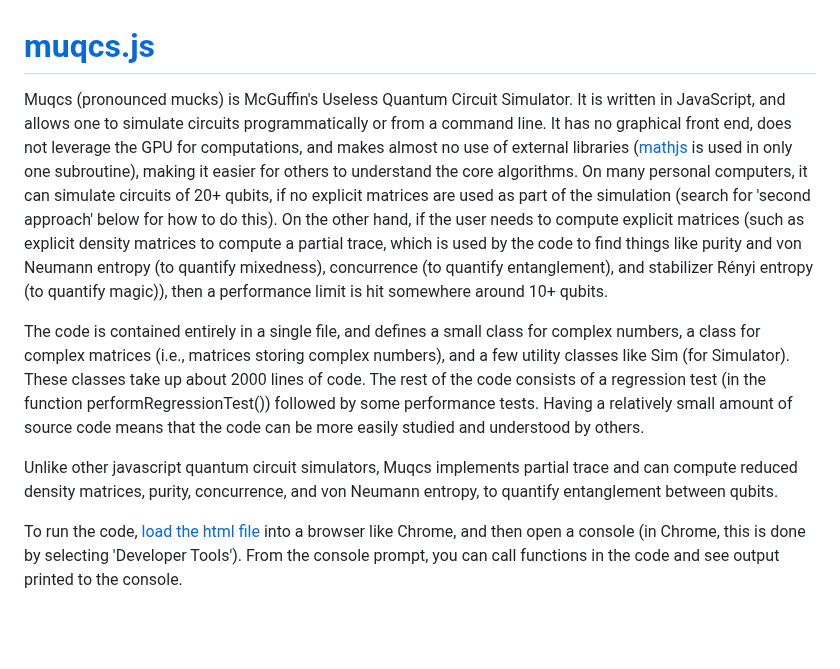
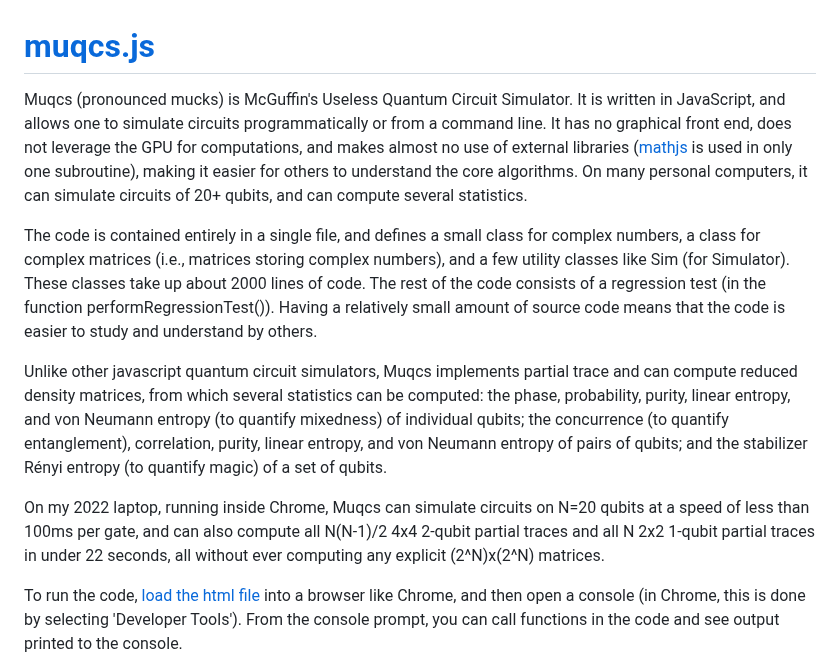
Before and after one commit to MJMcGuffin/muqcs.js, a Markdown page: README.md, the part around the change. Rendered like a GitHub page; blank space fills up the shorter version.

```diff
--- a/README.md
+++ b/README.md
@@ -1,11 +1,16 @@
 # <a href="https://mjmcguffin.github.io/muqcs.js/">muqcs.js</a>
 
-Muqcs (pronounced mucks) is McGuffin's Useless Quantum Circuit Simulator.  It is written in JavaScript, and allows one to simulate circuits programmatically or from a command line.  It has no graphical front end, does not leverage the GPU for computations, and makes almost no use of external libraries (<a href="https://mathjs.org/">mathjs</a> is used in only one subroutine), making it easier for others to understand the core algorithms.  On many personal computers, it can simulate circuits of 20+ qubits, if no explicit matrices are used as part of the simulation (search for 'second approach' below for how to do this).  On the other hand, if the user needs to compute explicit matrices (such as explicit density matrices to compute a partial trace, which is used by the code to find things like purity and von Neumann entropy (to quantify mixedness), concurrence (to quantify entanglement), and stabilizer Rényi entropy (to quantify magic)), then a performance limit is hit somewhere around 10+ qubits.
+Muqcs (pronounced mucks) is McGuffin's Useless Quantum Circuit Simulator.  It is written in JavaScript, and allows one to simulate circuits programmatically or from a command line.  It has no graphical front end, does not leverage the GPU for computations, and makes almost no use of external libraries (<a href="https://mathjs.org/">mathjs</a> is used in only one subroutine), making it easier for others to understand the core algorithms.  On many personal computers, it can simulate circuits of 20+ qubits, and can compute several statistics.
 
-The code is contained entirely in a single file, and defines a small class for complex numbers, a class for complex matrices (i.e., matrices storing complex numbers), and a few utility classes like Sim (for Simulator).  These classes take up about 2000 lines of code.  The rest of the code consists of a regression test (in the function performRegressionTest()) followed by some performance tests.  Having a relatively small amount of source code means that the code can be more easily studied and understood by others.
+The code is contained entirely in a single file, and defines a small class for complex numbers, a class for complex matrices (i.e., matrices storing complex numbers), and a few utility classes like Sim (for Simulator).  These classes take up about 2000 lines of code.  The rest of the code consists of a regression test (in the function performRegressionTest()).  Having a relatively small amount of source code means that the code is easier to study and understand by others.
 
 Unlike other javascript quantum circuit simulators, Muqcs implements partial trace and can compute
-reduced density matrices, purity, concurrence, and von Neumann entropy, to quantify entanglement between qubits.
+reduced density matrices, from which several statistics can be computed:
+the phase, probability, purity, linear entropy, and von Neumann entropy (to quantify mixedness) of individual qubits;
+the concurrence (to quantify entanglement), correlation, purity, linear entropy, and von Neumann entropy of pairs of qubits;
+and the stabilizer Rényi entropy (to quantify magic) of a set of qubits.
+
+On my 2022 laptop, running inside Chrome, Muqcs can simulate circuits on N=20 qubits at a speed of less than 100ms per gate, and can also compute all N(N-1)/2 4x4 2-qubit partial traces and all N 2x2 1-qubit partial traces in under 22 seconds, all without ever computing any explicit (2^N)x(2^N) matrices.
 
 To run the code, <a href="https://mjmcguffin.github.io/muqcs.js/">load the html file</a> into a browser like Chrome, and then open a console (in Chrome, this is done by selecting 'Developer Tools').  From the console prompt, you can call functions in the code and see output printed to the console.
 
```
